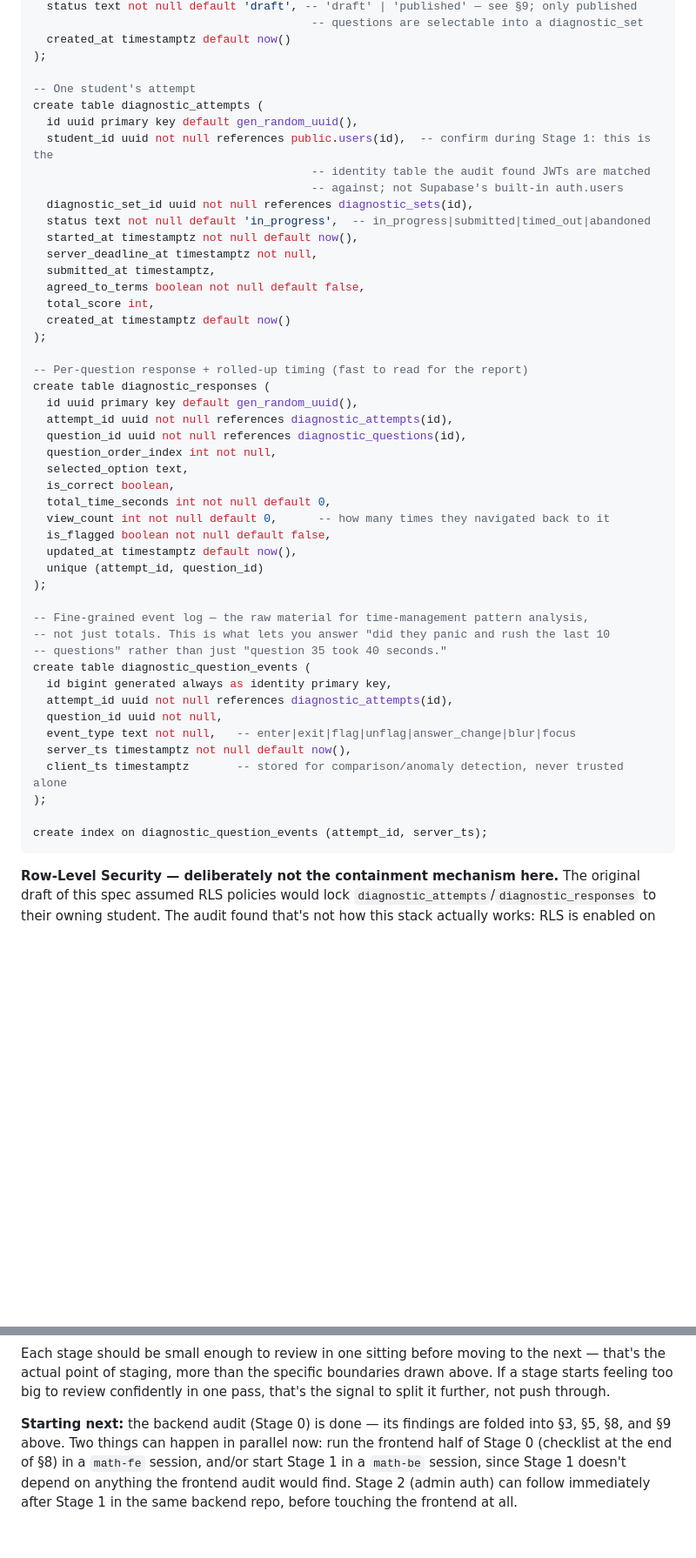
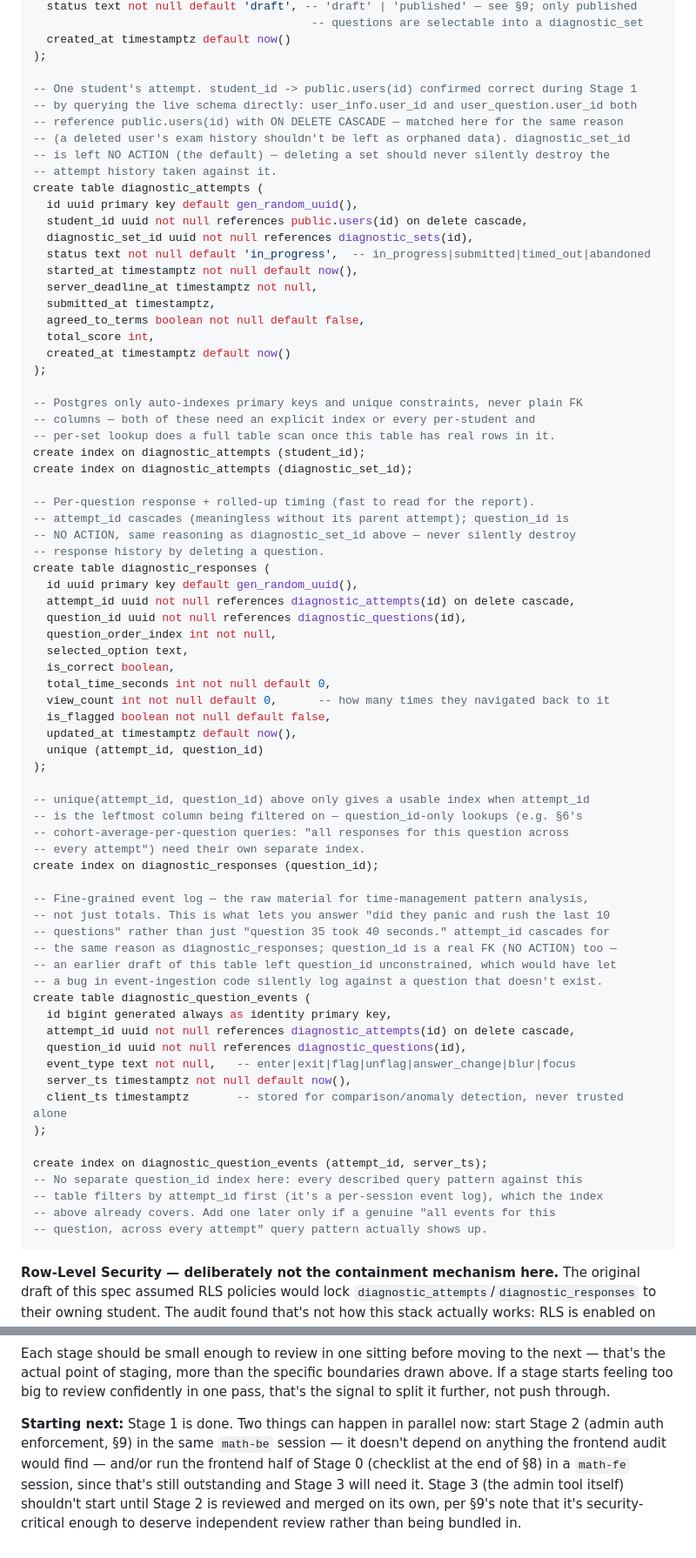
Before and after one commit to ClintonWeeYuan/math-fe, a Markdown page: docs/jomexam_diagnostic_platform_spec.md, 2 parts joined by grey strips. Shown at 87% size. Drawn GitHub-style; blank space fills up the shorter version.

Commit message:
Update spec doc to reflect merged Stage 1 migration
Status line, the §3 SQL block, and the Stage 1 row of the build-plan
table now match the shipped migration exactly (three FK indexes added,
the missing FK on diagnostic_question_events.question_id found and
fixed) rather than describing the earlier draft. Matches the math-be
copy per the spec's own rule that both stay in sync.

Co-Authored-By: Claude Sonnet 5 <noreply@anthropic.com>

````diff
--- a/docs/jomexam_diagnostic_platform_spec.md
+++ b/docs/jomexam_diagnostic_platform_spec.md
@@ -129,12 +132,15 @@ create table diagnostic_questions (
   created_at timestamptz default now()
 );
 
--- One student's attempt
+-- One student's attempt. student_id -> public.users(id) confirmed correct during Stage 1
+-- by querying the live schema directly: user_info.user_id and user_question.user_id both
+-- reference public.users(id) with ON DELETE CASCADE — matched here for the same reason
+-- (a deleted user's exam history shouldn't be left as orphaned data). diagnostic_set_id
+-- is left NO ACTION (the default) — deleting a set should never silently destroy the
+-- attempt history taken against it.
 create table diagnostic_attempts (
   id uuid primary key default gen_random_uuid(),
-  student_id uuid not null references public.users(id),  -- confirm during Stage 1: this is the
-                                         -- identity table the audit found JWTs are matched
-                                         -- against; not Supabase's built-in auth.users
+  student_id uuid not null references public.users(id) on delete cascade,
   diagnostic_set_id uuid not null references diagnostic_sets(id),
   status text not null default 'in_progress',  -- in_progress|submitted|timed_out|abandoned
   started_at timestamptz not null default now(),
@@ -145,10 +151,19 @@ create table diagnostic_attempts (
   created_at timestamptz default now()
 );
 
--- Per-question response + rolled-up timing (fast to read for the report)
+-- Postgres only auto-indexes primary keys and unique constraints, never plain FK
+-- columns — both of these need an explicit index or every per-student and
+-- per-set lookup does a full table scan once this table has real rows in it.
+create index on diagnostic_attempts (student_id);
+create index on diagnostic_attempts (diagnostic_set_id);
+
+-- Per-question response + rolled-up timing (fast to read for the report).
+-- attempt_id cascades (meaningless without its parent attempt); question_id is
+-- NO ACTION, same reasoning as diagnostic_set_id above — never silently destroy
+-- response history by deleting a question.
 create table diagnostic_responses (
   id uuid primary key default gen_random_uuid(),
-  attempt_id uuid not null references diagnostic_attempts(id),
+  attempt_id uuid not null references diagnostic_attempts(id) on delete cascade,
   question_id uuid not null references diagnostic_questions(id),
   question_order_index int not null,
   selected_option text,
@@ -160,19 +175,32 @@ create table diagnostic_responses (
   unique (attempt_id, question_id)
 );
 
+-- unique(attempt_id, question_id) above only gives a usable index when attempt_id
+-- is the leftmost column being filtered on — question_id-only lookups (e.g. §6's
+-- cohort-average-per-question queries: "all responses for this question across
+-- every attempt") need their own separate index.
+create index on diagnostic_responses (question_id);
+
 -- Fine-grained event log — the raw material for time-management pattern analysis,
 -- not just totals. This is what lets you answer "did they panic and rush the last 10
--- questions" rather than just "question 35 took 40 seconds."
+-- questions" rather than just "question 35 took 40 seconds." attempt_id cascades for
+-- the same reason as diagnostic_responses; question_id is a real FK (NO ACTION) too —
+-- an earlier draft of this table left question_id unconstrained, which would have let
+-- a bug in event-ingestion code silently log against a question that doesn't exist.
 create table diagnostic_question_events (
   id bigint generated always as identity primary key,
-  attempt_id uuid not null references diagnostic_attempts(id),
-  question_id uuid not null,
+  attempt_id uuid not null references diagnostic_attempts(id) on delete cascade,
+  question_id uuid not null references diagnostic_questions(id),
   event_type text not null,   -- enter|exit|flag|unflag|answer_change|blur|focus
   server_ts timestamptz not null default now(),
   client_ts timestamptz       -- stored for comparison/anomaly detection, never trusted alone
 );
 
 create index on diagnostic_question_events (attempt_id, server_ts);
+-- No separate question_id index here: every described query pattern against this
+-- table filters by attempt_id first (it's a per-session event log), which the index
+-- above already covers. Add one later only if a genuine "all events for this
+-- question, across every attempt" query pattern actually shows up.
 ```
 
 **Row-Level Security — deliberately not the containment mechanism here.** The original draft of
@@ -498,8 +526,9 @@ Each stage should be small enough to review in one sitting before moving to the
 actual point of staging, more than the specific boundaries drawn above. If a stage starts feeling
 too big to review confidently in one pass, that's the signal to split it further, not push through.
 
-**Starting next:** the backend audit (Stage 0) is done — its findings are folded into §3, §5, §8,
-and §9 above. Two things can happen in parallel now: run the frontend half of Stage 0 (checklist
-at the end of §8) in a `math-fe` session, and/or start Stage 1 in a `math-be` session, since Stage
-1 doesn't depend on anything the frontend audit would find. Stage 2 (admin auth) can follow
-immediately after Stage 1 in the same backend repo, before touching the frontend at all.
+**Starting next:** Stage 1 is done. Two things can happen in parallel now: start Stage 2 (admin
+auth enforcement, §9) in the same `math-be` session — it doesn't depend on anything the frontend
+audit would find — and/or run the frontend half of Stage 0 (checklist at the end of §8) in a
+`math-fe` session, since that's still outstanding and Stage 3 will need it. Stage 3 (the admin
+tool itself) shouldn't start until Stage 2 is reviewed and merged on its own, per §9's note that
+it's security-critical enough to deserve independent review rather than being bundled in.
````
Also changed, not shown: other parts of docs/jomexam_diagnostic_platform_spec.md (+6 -3 lines).
